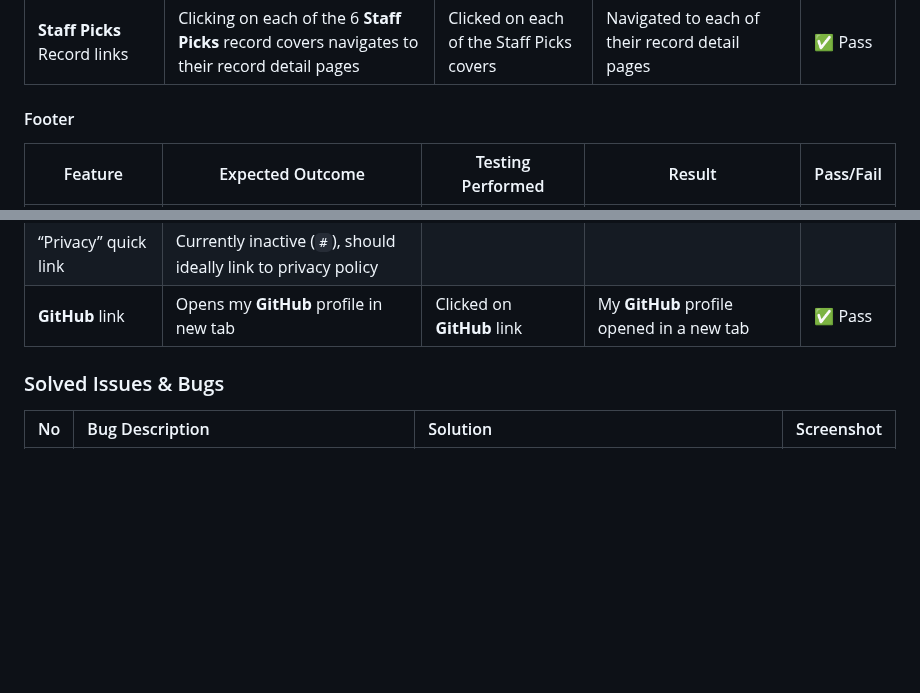
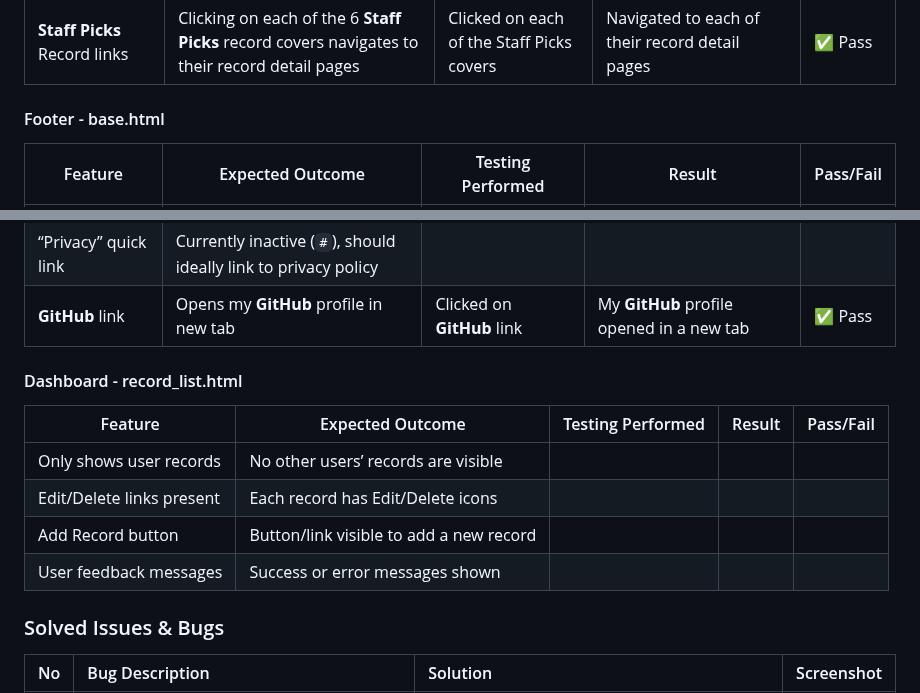
Before and after one commit to sd-powell/portfolio_project_3, a Markdown page: TESTING.md, 2 parts joined by grey strips. Rendered like a GitHub page; blank space fills up the shorter version.

```diff
--- a/TESTING.md
+++ b/TESTING.md
@@ -359,7 +397,7 @@ In addition to the automated tests for accessibility standards, I used [WebAIM](
 | Carousel indicators (dots) | Clicking each dot navigates to correct slide | | | |
 | **Staff Picks** Record links | Clicking on each of the 6 **Staff Picks** record covers navigates to their record detail pages | Clicked on each of the Staff Picks covers | Navigated to each of their record detail pages | ✅ Pass |
 
-#### Footer
+#### Footer - base.html
 
 | Feature | Expected Outcome | Testing Performed | Result | Pass/Fail |
 |--------|------------------|-------------------|--------|-----------|
@@ -374,6 +412,15 @@ In addition to the automated tests for accessibility standards, I used [WebAIM](
 | “Contact” quick link | Currently inactive (`#`), should ideally link to contact form | | | |
 | “Privacy” quick link | Currently inactive (`#`), should ideally link to privacy policy | | | |
 | **GitHub** link | Opens my **GitHub** profile in new tab | Clicked on **GitHub** link | My **GitHub** profile opened in a new tab | ✅ Pass |
+
+#### Dashboard - record_list.html
+
+| Feature | Expected Outcome | Testing Performed | Result | Pass/Fail |
+|--------|------------------|-------------------|--------|-----------|
+| Only shows user records | No other users’ records are visible | | | |
+| Edit/Delete links present | Each record has Edit/Delete icons | | | |
+| Add Record button | Button/link visible to add a new record | | | |
+| User feedback messages | Success or error messages shown | | | |
 
 
 <a id="solved-issues"></a>
```
Also changed, not shown: other parts of TESTING.md (+40 -2 lines).
